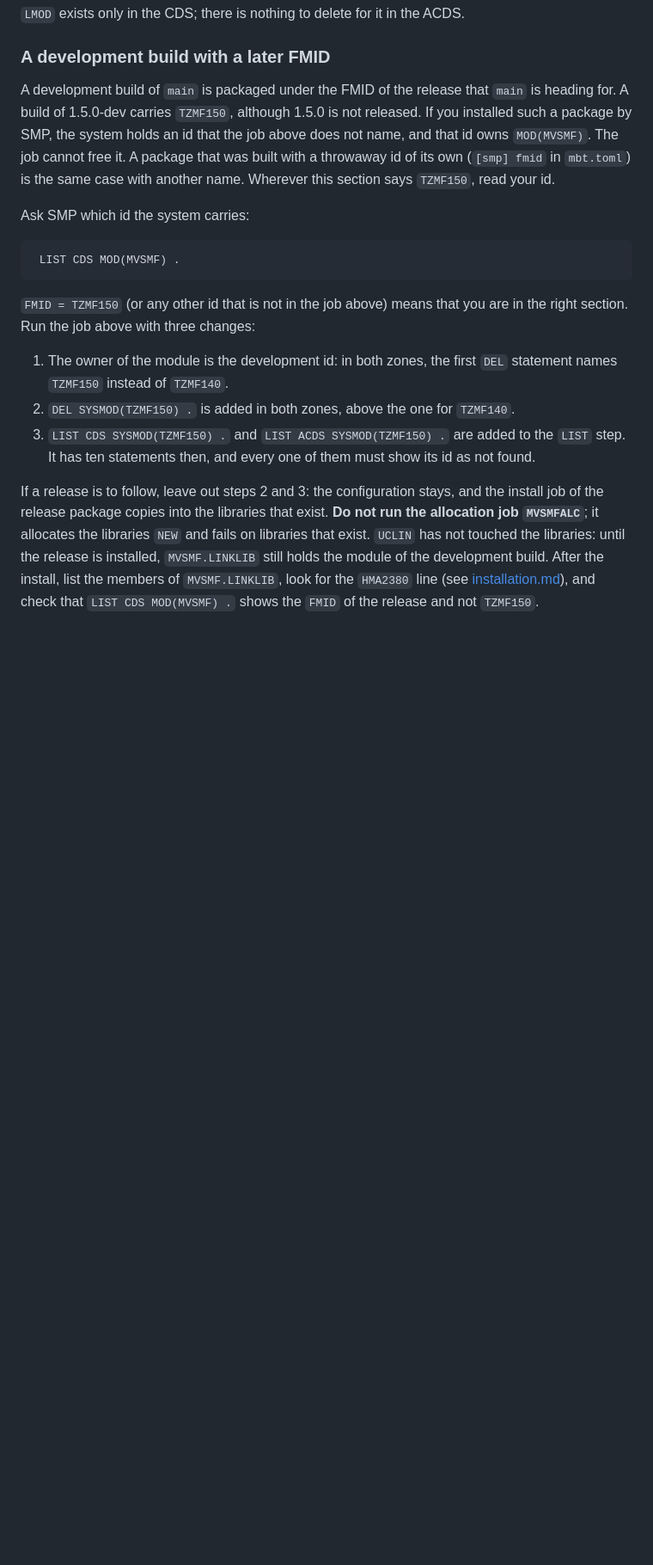
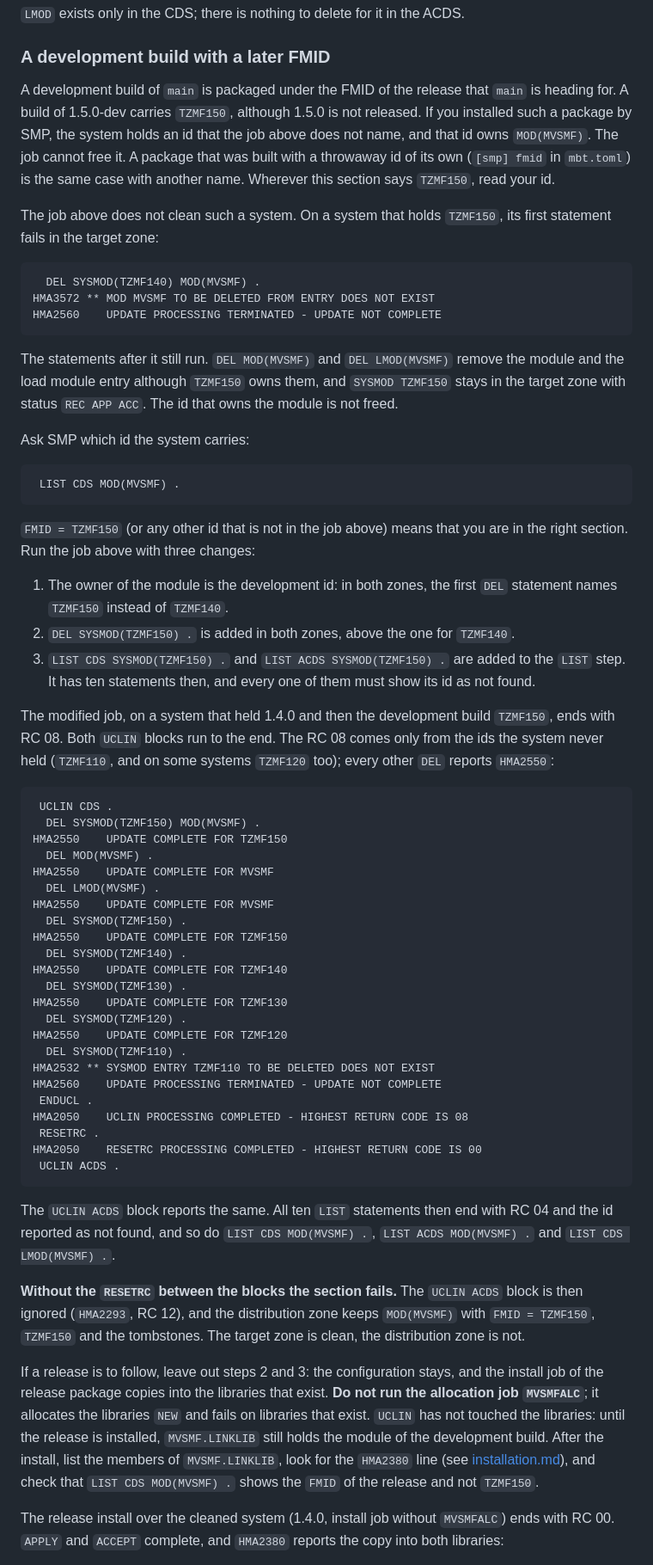
Before and after one commit to mvslovers/mvsmf, a Markdown page: docs/uninstall.md, the part around one of its changes. Shown at 86% size. Rendered like a GitHub page; blank space fills up the shorter version.

````diff
--- a/docs/uninstall.md
+++ b/docs/uninstall.md
@@ -88,8 +100,19 @@ free it. A package that was built with a throwaway id of its own (`[smp] fmid`
 in `mbt.toml`) is the same case with another name. Wherever this section says
 `TZMF150`, read your id.
 
-<!-- MEASURE: what the job above does on such a system: return codes, which DEL
-     fail, what LIST shows afterwards -->
+The job above does not clean such a system. On a system that holds `TZMF150`,
+its first statement fails in the target zone:
+
+```
+  DEL SYSMOD(TZMF140) MOD(MVSMF) .
+HMA3572 ** MOD MVSMF TO BE DELETED FROM ENTRY DOES NOT EXIST
+HMA2560    UPDATE PROCESSING TERMINATED - UPDATE NOT COMPLETE
+```
+
+The statements after it still run. `DEL MOD(MVSMF)` and `DEL LMOD(MVSMF)` remove
+the module and the load module entry although `TZMF150` owns them, and
+`SYSMOD TZMF150` stays in the target zone with status `REC APP ACC`. The id
+that owns the module is not freed.
 
 Ask SMP which id the system carries:
 
@@ -108,8 +131,45 @@ are in the right section. Run the job above with three changes:
    the `LIST` step. It has ten statements then, and every one of them must show
    its id as not found.
 
-<!-- MEASURE: the modified job: UCLIN return codes and messages per zone, the
-     LIST, LIST CDS/ACDS MOD(MVSMF) afterwards -->
+The modified job, on a system that held 1.4.0 and then the development build
+`TZMF150`, ends with RC 08. Both `UCLIN` blocks run to the end. The RC 08 comes
+only from the ids the system never held (`TZMF110`, and on some systems
+`TZMF120` too); every other `DEL` reports `HMA2550`:
+
+```
+ UCLIN CDS .
+  DEL SYSMOD(TZMF150) MOD(MVSMF) .
+HMA2550    UPDATE COMPLETE FOR TZMF150
+  DEL MOD(MVSMF) .
+HMA2550    UPDATE COMPLETE FOR MVSMF
+  DEL LMOD(MVSMF) .
+HMA2550    UPDATE COMPLETE FOR MVSMF
+  DEL SYSMOD(TZMF150) .
+HMA2550    UPDATE COMPLETE FOR TZMF150
+  DEL SYSMOD(TZMF140) .
+HMA2550    UPDATE COMPLETE FOR TZMF140
+  DEL SYSMOD(TZMF130) .
+HMA2550    UPDATE COMPLETE FOR TZMF130
+  DEL SYSMOD(TZMF120) .
+HMA2550    UPDATE COMPLETE FOR TZMF120
+  DEL SYSMOD(TZMF110) .
+HMA2532 ** SYSMOD ENTRY TZMF110 TO BE DELETED DOES NOT EXIST
+HMA2560    UPDATE PROCESSING TERMINATED - UPDATE NOT COMPLETE
+ ENDUCL .
+HMA2050    UCLIN PROCESSING COMPLETED - HIGHEST RETURN CODE IS 08
+ RESETRC .
+HMA2050    RESETRC PROCESSING COMPLETED - HIGHEST RETURN CODE IS 00
+ UCLIN ACDS .
+```
+
+The `UCLIN ACDS` block reports the same. All ten `LIST` statements then end
+with RC 04 and the id reported as not found, and so do `LIST CDS MOD(MVSMF) .`,
+`LIST ACDS MOD(MVSMF) .` and `LIST CDS LMOD(MVSMF) .`.
+
+**Without the `RESETRC` between the blocks the section fails.** The `UCLIN ACDS`
+block is then ignored (`HMA2293`, RC 12), and the distribution zone keeps
+`MOD(MVSMF)` with `FMID = TZMF150`, `TZMF150` and the tombstones. The target
+zone is clean, the distribution zone is not.
 
 If a release is to follow, leave out steps 2 and 3: the configuration stays, and
 the install job of the release package copies into the libraries that exist.
@@ -120,6 +180,7 @@ development build. After the install, list the members of `MVSMF.LINKLIB`, look
 for the `HMA2380` line (see [installation.md](installation.md)), and check that
 `LIST CDS MOD(MVSMF) .` shows the `FMID` of the release and not `TZMF150`.
 
-<!-- MEASURE: the release install over the cleaned system, and the control run
-     of the release installed over the development build without this section -->
+The release install over the cleaned system (1.4.0, install job without
+`MVSMFALC`) ends with RC 00. `APPLY` and `ACCEPT` complete, and `HMA2380`
+reports the copy into both libraries:
 
````
Also changed, not shown: other parts of docs/uninstall.md (+55 -4 lines).
